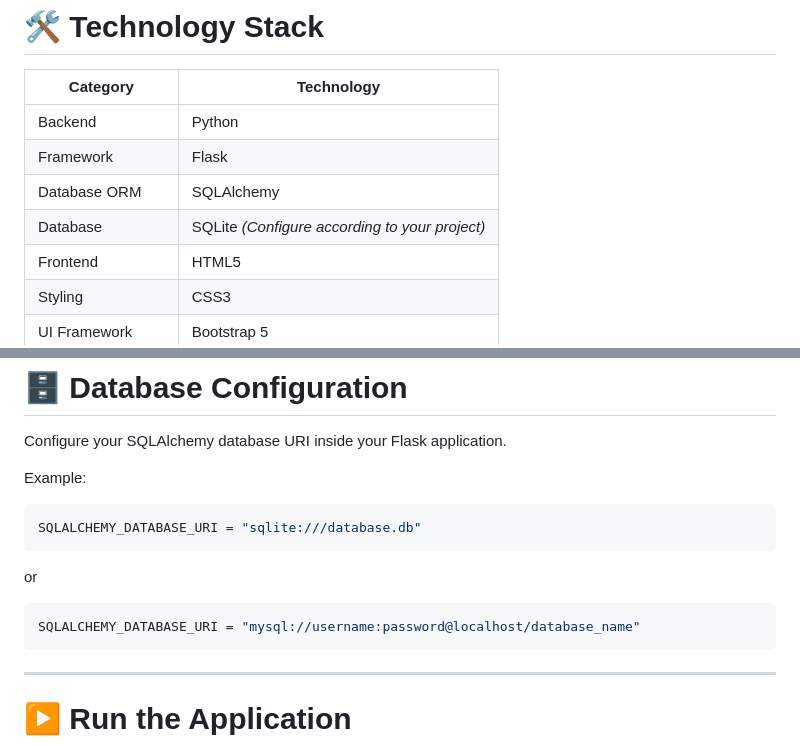
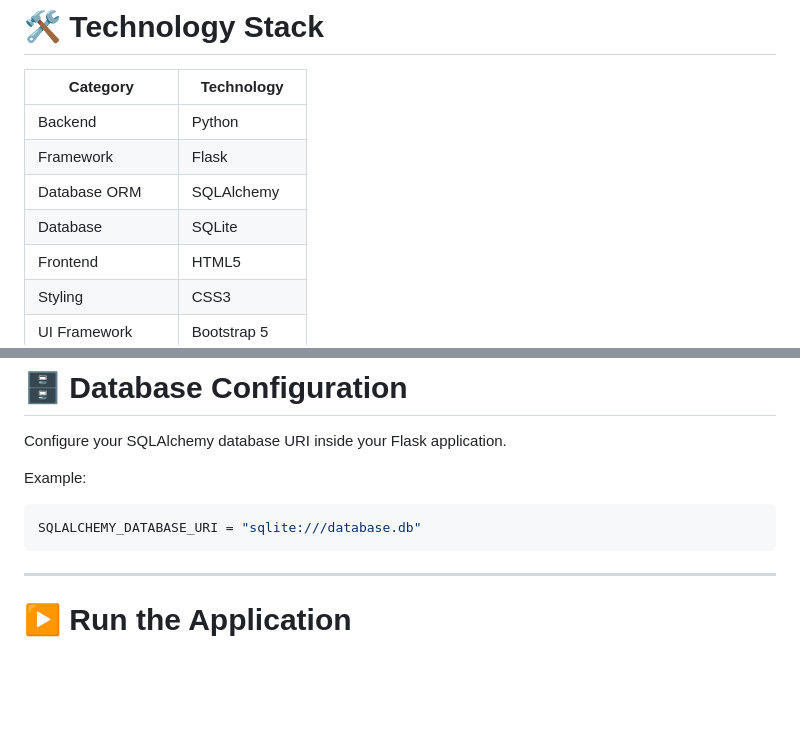
Before and after one commit to sureshyetcham/Python-Flask-Ecommerce, a Markdown page: README.md, 2 parts joined by grey strips. GitHub-like rendering; blank space fills up the shorter version.

````diff
--- a/README.md
+++ b/README.md
@@ -99,7 +99,7 @@ This project was developed to strengthen practical knowledge of **Python Full St
 | Backend            | Python                                                 |
 | Framework          | Flask                                                  |
 | Database ORM       | SQLAlchemy                                             |
-| Database           | SQLite *(Configure according to your project)* |
+| Database           | SQLite
 | Frontend           | HTML5                                                  |
 | Styling            | CSS3                                                   |
 | UI Framework       | Bootstrap 5                                            |
@@ -252,12 +252,6 @@ Example:
 
 ```python
 SQLALCHEMY_DATABASE_URI = "sqlite:///database.db"
-```
-
-or
-
-```python
-SQLALCHEMY_DATABASE_URI = "mysql://username:password@localhost/database_name"
 ```
 
 ---
````
